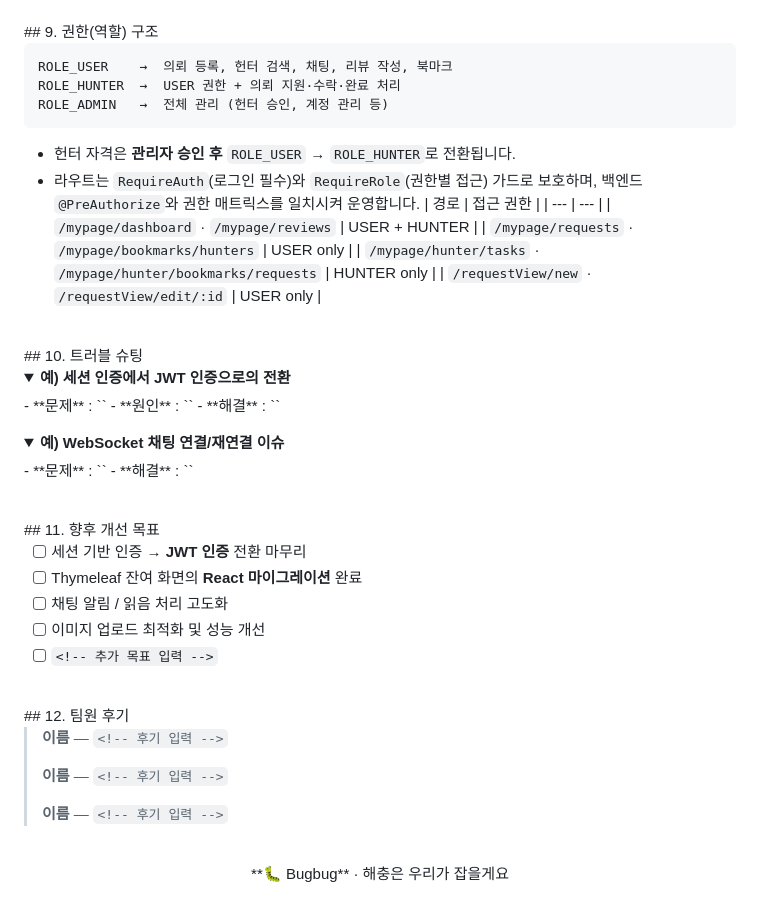
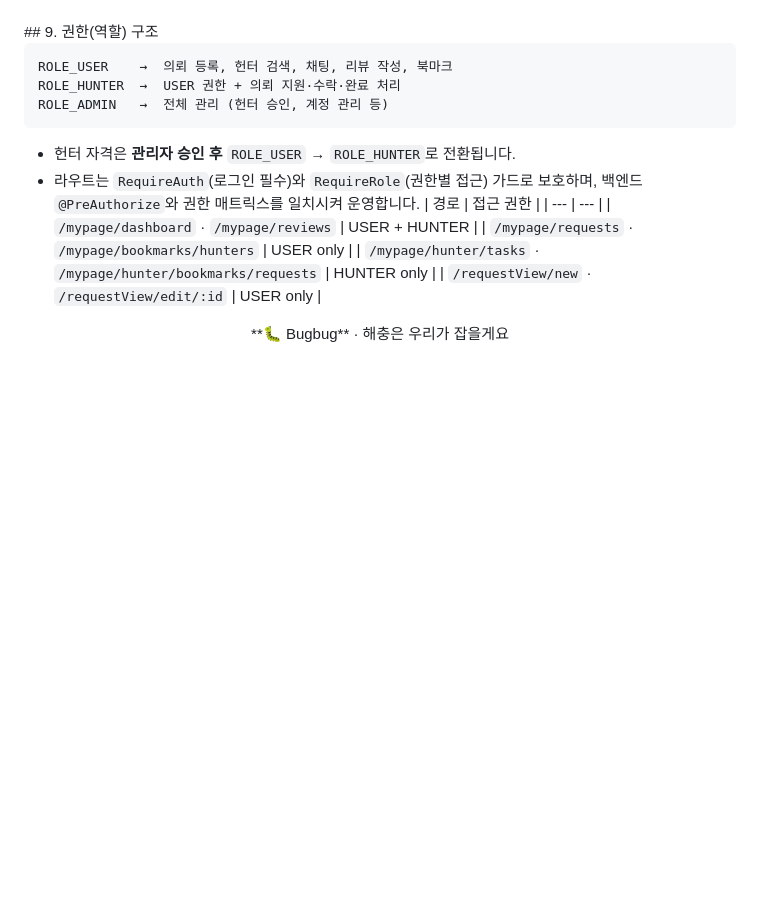
Before and after one commit to MINITCEN/MiniPrj-Bugbug-React, a Markdown page: README.md, the part around the change. Drawn GitHub-style; folded sections open; blank space fills up the shorter version.

```diff
--- a/README.md
+++ b/README.md
@@ -308,42 +308,7 @@ ROLE_ADMIN   →  전체 관리 (헌터 승인, 계정 관리 등)
 | `/mypage/hunter/tasks` · `/mypage/hunter/bookmarks/requests` | HUNTER only |
 | `/requestView/new` · `/requestView/edit/:id` | USER only |
 
-<br/>
-## 10. 트러블 슈팅
 
-<!-- 🔲 실제 겪은 이슈와 해결 과정을 적어주세요. 예시 형식만 남겨둡니다. -->
-
-<details>
-<summary><b>예) 세션 인증에서 JWT 인증으로의 전환</b></summary>
-- **문제** : `<!-- 어떤 문제가 있었는지 -->`
-- **원인** : `<!-- 원인 분석 -->`
-- **해결** : `<!-- 해결 방법 -->`
-</details>
-<details>
-<summary><b>예) WebSocket 채팅 연결/재연결 이슈</b></summary>
-- **문제** : `<!-- 입력 -->`
-- **해결** : `<!-- 입력 -->`
-</details>
-<br/>
-## 11. 향후 개선 목표
-
-- [ ] 세션 기반 인증 → **JWT 인증** 전환 마무리
-- [ ] Thymeleaf 잔여 화면의 **React 마이그레이션** 완료
-- [ ] 채팅 알림 / 읽음 처리 고도화
-- [ ] 이미지 업로드 최적화 및 성능 개선
-- [ ] `<!-- 추가 목표 입력 -->`
-<br/>
-## 12. 팀원 후기
-
-<!-- 🔲 팀원별 한마디를 적어주세요. -->
-
-> **이름** — `<!-- 후기 입력 -->`
->
-> **이름** — `<!-- 후기 입력 -->`
->
-> **이름** — `<!-- 후기 입력 -->`
-
-<br/>
 <div align="center">
 **🐛 Bugbug** · 해충은 우리가 잡을게요
 
```
